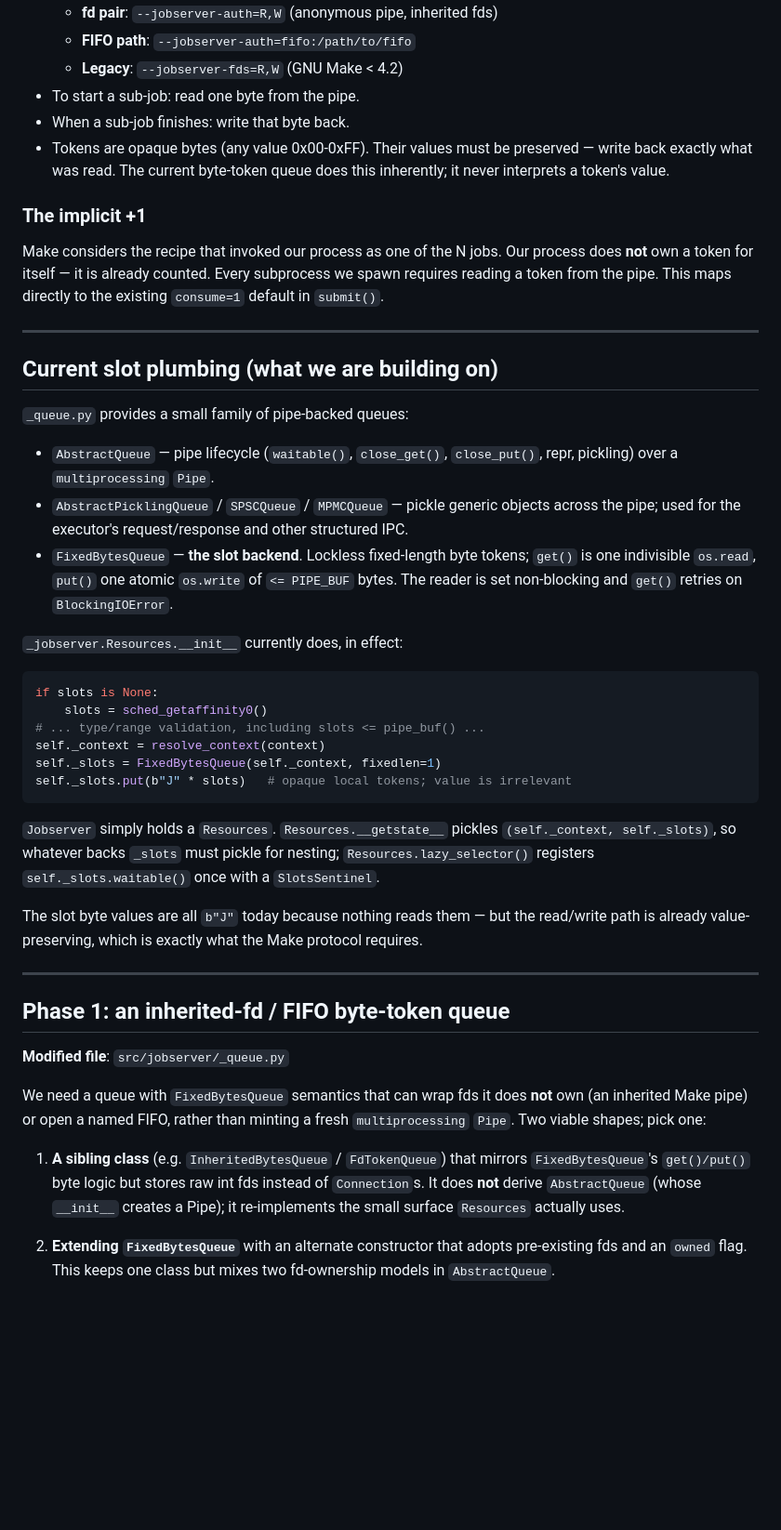
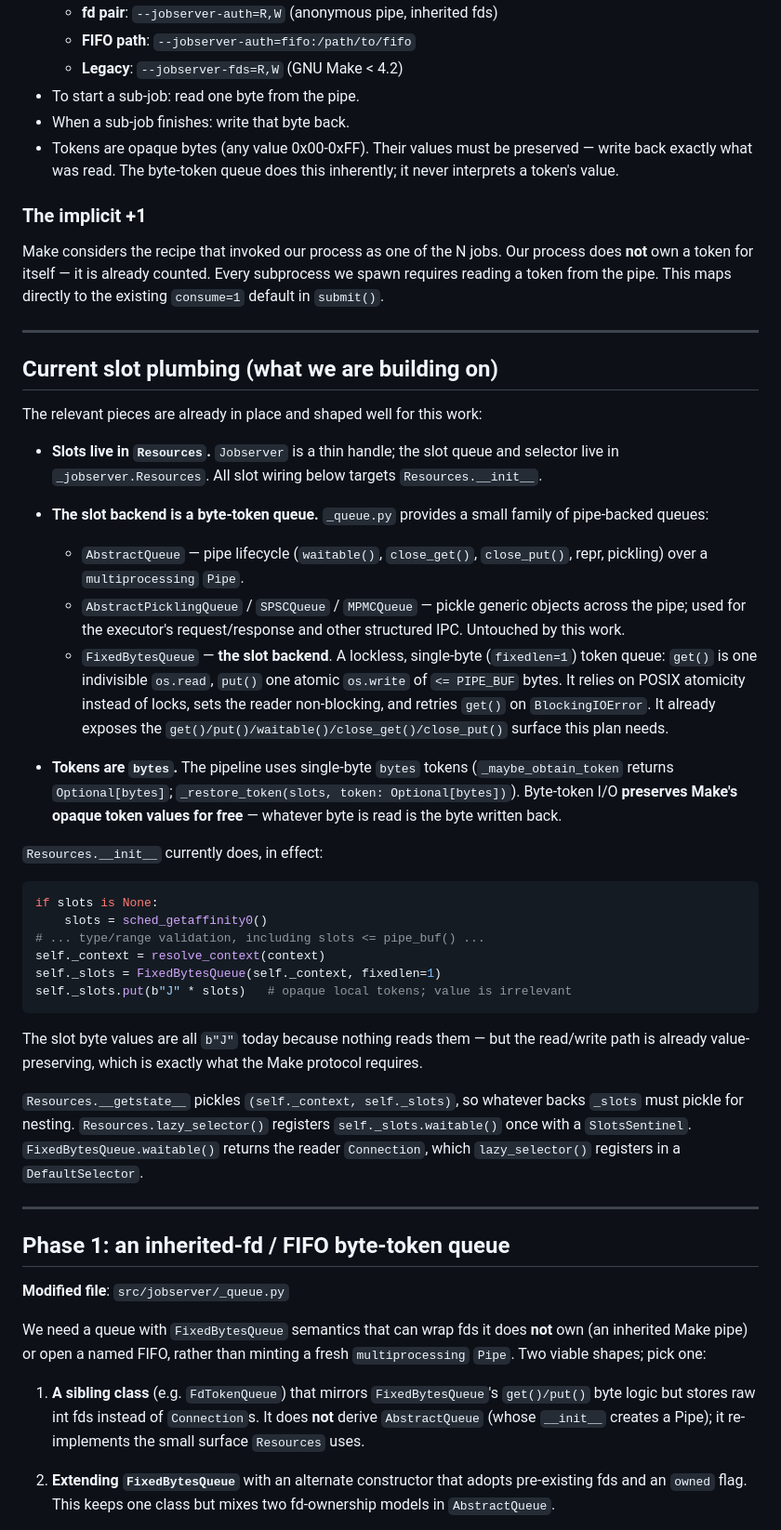
Before and after one commit to RhysU/jobserver, a Markdown page: draft/MAKEFLAGS.md, the part around one of its changes. Shown at 93% size. Rendered like a GitHub page; blank space fills up the shorter version.

````diff
--- a/draft/MAKEFLAGS.md
+++ b/draft/MAKEFLAGS.md
@@ -72,8 +28,8 @@ to provide already ships.  The plan below is updated to the current API:
 - To start a sub-job: read one byte from the pipe.
 - When a sub-job finishes: write that byte back.
 - Tokens are opaque bytes (any value 0x00-0xFF).  Their values must be
-  preserved — write back exactly what was read.  The current byte-token
-  queue does this inherently; it never interprets a token's value.
+  preserved — write back exactly what was read.  The byte-token queue does
+  this inherently; it never interprets a token's value.
 
 ### The implicit +1
 
@@ -86,19 +42,34 @@ maps directly to the existing `consume=1` default in `submit()`.
 
 ## Current slot plumbing (what we are building on)
 
-`_queue.py` provides a small family of pipe-backed queues:
+The relevant pieces are already in place and shaped well for this work:
 
-- `AbstractQueue` — pipe lifecycle (`waitable()`, `close_get()`,
-  `close_put()`, repr, pickling) over a `multiprocessing` `Pipe`.
-- `AbstractPicklingQueue` / `SPSCQueue` / `MPMCQueue` — pickle generic
-  objects across the pipe; used for the executor's request/response and
-  other structured IPC.
-- `FixedBytesQueue` — **the slot backend**.  Lockless fixed-length byte
-  tokens; `get()` is one indivisible `os.read`, `put()` one atomic
-  `os.write` of `<= PIPE_BUF` bytes.  The reader is set non-blocking and
-  `get()` retries on `BlockingIOError`.
+- **Slots live in `Resources`.**  `Jobserver` is a thin handle; the slot
+  queue and selector live in `_jobserver.Resources`.  All slot wiring
+  below targets `Resources.__init__`.
 
-`_jobserver.Resources.__init__` currently does, in effect:
+- **The slot backend is a byte-token queue.**  `_queue.py` provides a small
+  family of pipe-backed queues:
+  - `AbstractQueue` — pipe lifecycle (`waitable()`, `close_get()`,
+    `close_put()`, repr, pickling) over a `multiprocessing` `Pipe`.
+  - `AbstractPicklingQueue` / `SPSCQueue` / `MPMCQueue` — pickle generic
+    objects across the pipe; used for the executor's request/response and
+    other structured IPC.  Untouched by this work.
+  - `FixedBytesQueue` — **the slot backend**.  A lockless, single-byte
+    (`fixedlen=1`) token queue: `get()` is one indivisible `os.read`,
+    `put()` one atomic `os.write` of `<= PIPE_BUF` bytes.  It relies on
+    POSIX atomicity instead of locks, sets the reader non-blocking, and
+    retries `get()` on `BlockingIOError`.  It already exposes the
+    `get()/put()/waitable()/close_get()/close_put()` surface this plan
+    needs.
+
+- **Tokens are `bytes`.**  The pipeline uses single-byte `bytes` tokens
+  (`_maybe_obtain_token` returns `Optional[bytes]`;
+  `_restore_token(slots, token: Optional[bytes])`).  Byte-token I/O
+  **preserves Make's opaque token values for free** — whatever byte is read
+  is the byte written back.
+
+`Resources.__init__` currently does, in effect:
 
 ```python
 if slots is None:
@@ -109,14 +80,15 @@ self._slots = FixedBytesQueue(self._context, fixedlen=1)
 self._slots.put(b"J" * slots)   # opaque local tokens; value is irrelevant
 ```
 
-`Jobserver` simply holds a `Resources`.  `Resources.__getstate__` pickles
-`(self._context, self._slots)`, so whatever backs `_slots` must pickle for
-nesting; `Resources.lazy_selector()` registers `self._slots.waitable()`
-once with a `SlotsSentinel`.
-
 The slot byte values are all `b"J"` today because nothing reads them — but
 the read/write path is already value-preserving, which is exactly what the
 Make protocol requires.
+
+`Resources.__getstate__` pickles `(self._context, self._slots)`, so whatever
+backs `_slots` must pickle for nesting.  `Resources.lazy_selector()`
+registers `self._slots.waitable()` once with a `SlotsSentinel`.
+`FixedBytesQueue.waitable()` returns the reader `Connection`, which
+`lazy_selector()` registers in a `DefaultSelector`.
 
 ---
 
@@ -128,11 +100,10 @@ We need a queue with `FixedBytesQueue` semantics that can wrap fds it does
 **not** own (an inherited Make pipe) or open a named FIFO, rather than
 minting a fresh `multiprocessing` `Pipe`.  Two viable shapes; pick one:
 
-1. **A sibling class** (e.g. `InheritedBytesQueue` / `FdTokenQueue`) that
-   mirrors `FixedBytesQueue`'s `get()/put()` byte logic but stores raw int
-   fds instead of `Connection`s.  It does **not** derive `AbstractQueue`
-   (whose `__init__` creates a Pipe); it re-implements the small surface
-   `Resources` actually uses.
+1. **A sibling class** (e.g. `FdTokenQueue`) that mirrors `FixedBytesQueue`'s
+   `get()/put()` byte logic but stores raw int fds instead of
+   `Connection`s.  It does **not** derive `AbstractQueue` (whose `__init__`
+   creates a Pipe); it re-implements the small surface `Resources` uses.
 
 2. **Extending `FixedBytesQueue`** with an alternate constructor that adopts
    pre-existing fds and an `owned` flag.  This keeps one class but mixes two
````
Also changed, not shown: other parts of draft/MAKEFLAGS.md (+5 -49 lines).
